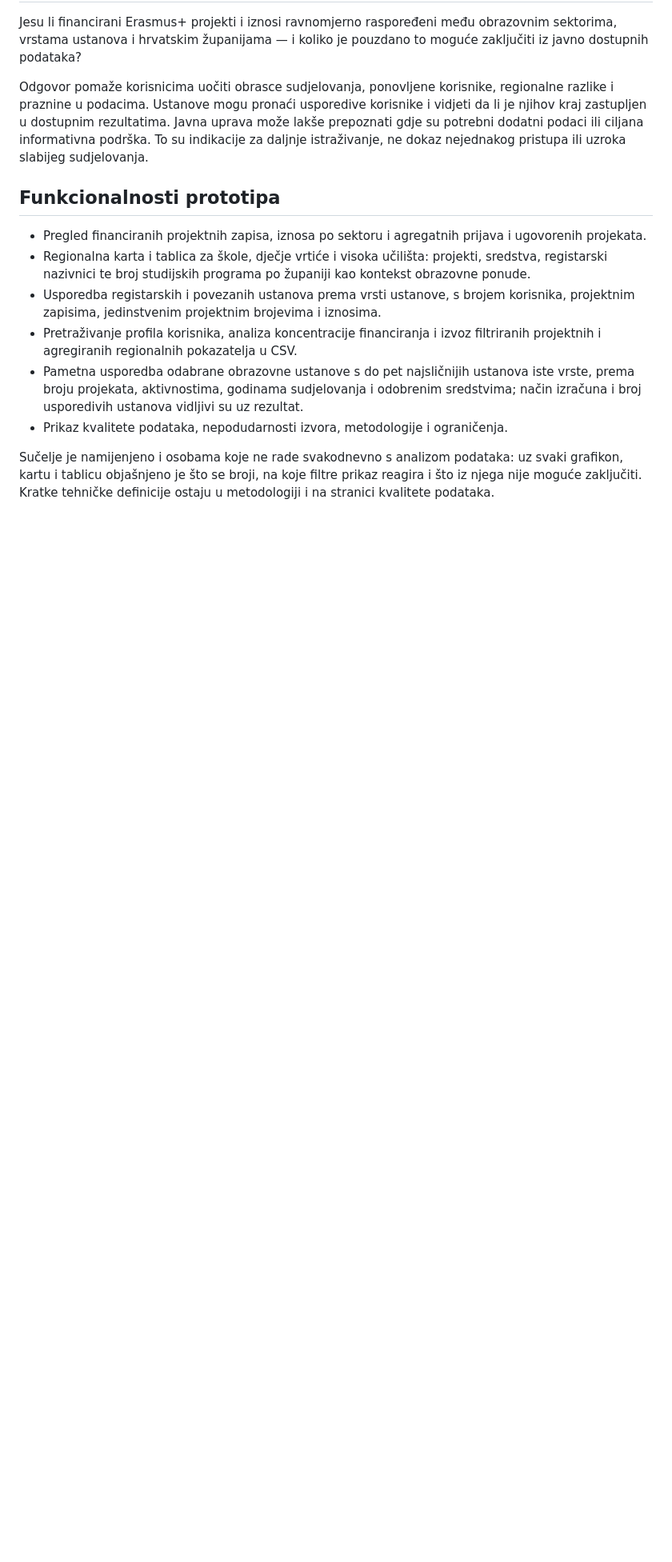
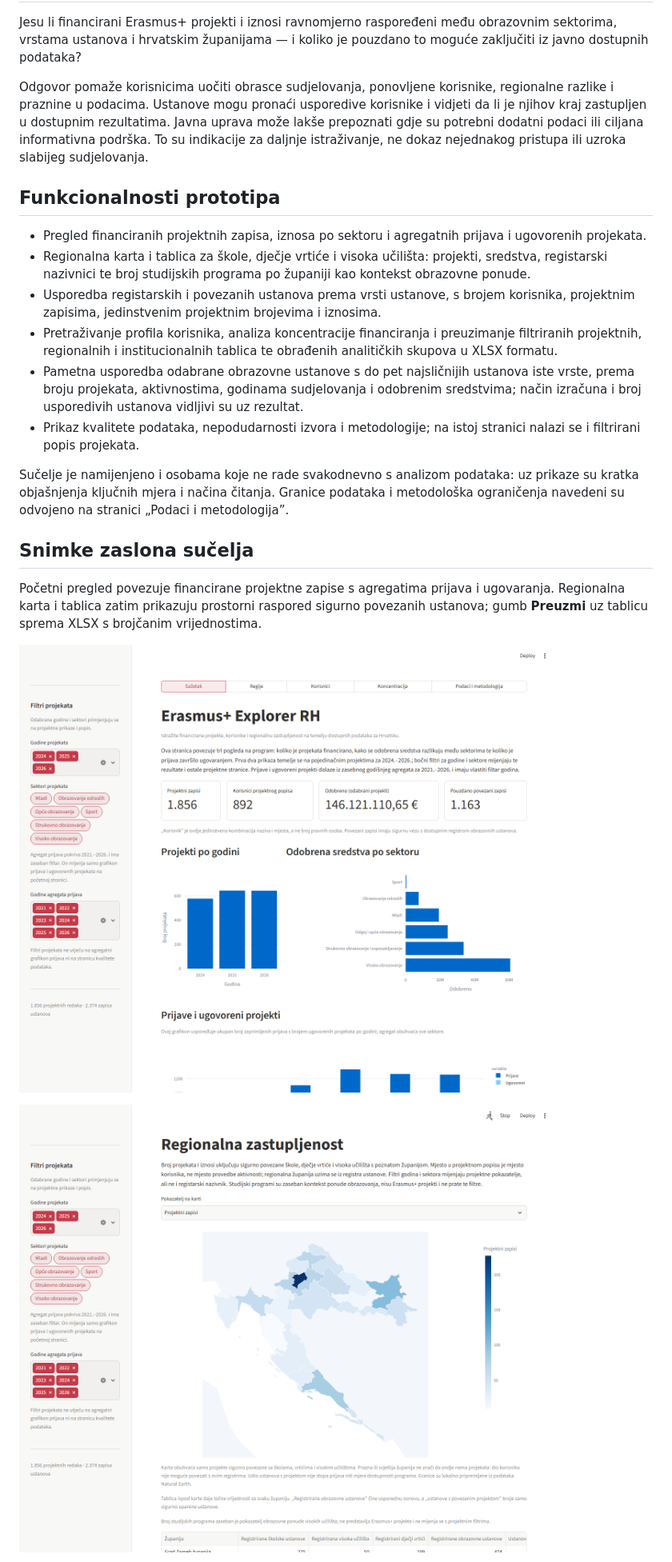
Before and after one commit to lsliskov/Datathon---Erasmus, a Markdown page: DATATHON.md, the part around one of its changes. Shown at 80% size. Drawn GitHub-style; pictures changed too: docs/screenshots/pregled.png (added), docs/screenshots/regije.png (added); blank space fills up the shorter version.

```diff
--- a/DATATHON.md
+++ b/DATATHON.md
@@ -34,15 +34,28 @@ nejednakog pristupa ili uzroka slabijeg sudjelovanja.
   obrazovne ponude.
 - Usporedba registarskih i povezanih ustanova prema vrsti ustanove, s brojem
   korisnika, projektnim zapisima, jedinstvenim projektnim brojevima i iznosima.
-- Pretraživanje profila korisnika, analiza koncentracije financiranja i izvoz
-  filtriranih projektnih i agregiranih regionalnih pokazatelja u CSV.
+- Pretraživanje profila korisnika, analiza koncentracije financiranja i preuzimanje
+  filtriranih projektnih, regionalnih i institucionalnih tablica te obrađenih
+  analitičkih skupova u XLSX formatu.
 - Pametna usporedba odabrane obrazovne ustanove s do pet najsličnijih ustanova
   iste vrste, prema broju projekata, aktivnostima, godinama sudjelovanja i
   odobrenim sredstvima; način izračuna i broj usporedivih ustanova vidljivi su
   uz rezultat.
-- Prikaz kvalitete podataka, nepodudarnosti izvora, metodologije i ograničenja.
+- Prikaz kvalitete podataka, nepodudarnosti izvora i metodologije; na istoj
+  stranici nalazi se i filtrirani popis projekata.
 
 Sučelje je namijenjeno i osobama koje ne rade svakodnevno s analizom podataka:
-uz svaki grafikon, kartu i tablicu objašnjeno je što se broji, na koje filtre
-prikaz reagira i što iz njega nije moguće zaključiti. Kratke tehničke definicije
-ostaju u metodologiji i na stranici kvalitete podataka.
+uz prikaze su kratka objašnjenja ključnih mjera i načina čitanja. Granice podataka
+i metodološka ograničenja navedeni su odvojeno na stranici „Podaci i metodologija”.
+
+## Snimke zaslona sučelja
+
+Početni pregled povezuje financirane projektne zapise s agregatima prijava i
+ugovaranja. Regionalna karta i tablica zatim prikazuju prostorni raspored
+sigurno povezanih ustanova; gumb **Preuzmi** uz tablicu sprema XLSX s brojčanim
+vrijednostima.
+
+![Početni pregled programa i financiranja](./docs/screenshots/pregled.png)
+
+![Regionalna karta i županijska tablica](./docs/screenshots/regije.png)
+
```
Also changed, not shown: other parts of DATATHON.md (+51 -16 lines), README.md (+29 -9 lines), docs/screenshots/usporedba-ustanova.png (added), 4 other files.
